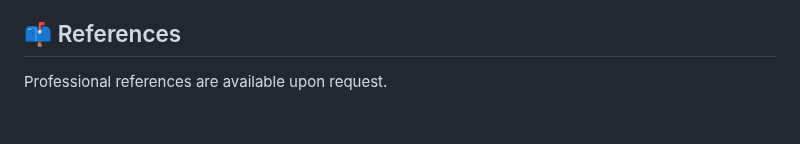
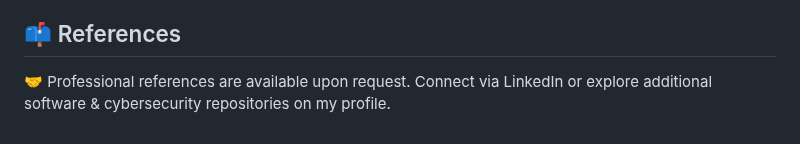
Before and after one commit to juanfelipesernavillada/SolucionMuebles, a Markdown page: README.md, the part around the change. GitHub-like rendering.

Commit message:
Update references section in README
Added LinkedIn connection suggestion and repository exploration.

```diff
--- a/README.md
+++ b/README.md
@@ -289,4 +289,4 @@ Private credentials, secrets, and other sensitive information are intentionally
 The public demo is intended for portfolio and technical evaluation purposes only.
 
 ## 📫 References
-Professional references are available upon request.
+🤝 Professional references are available upon request. Connect via LinkedIn or explore additional software & cybersecurity repositories on my profile.
```
